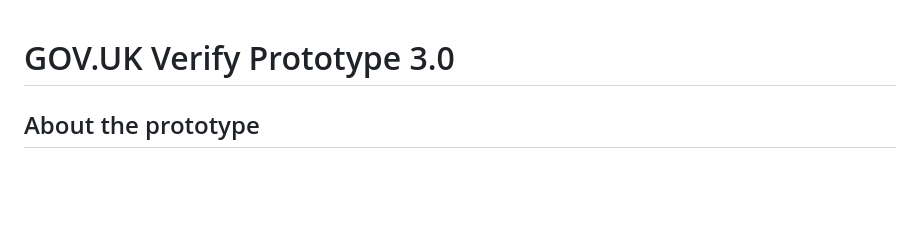
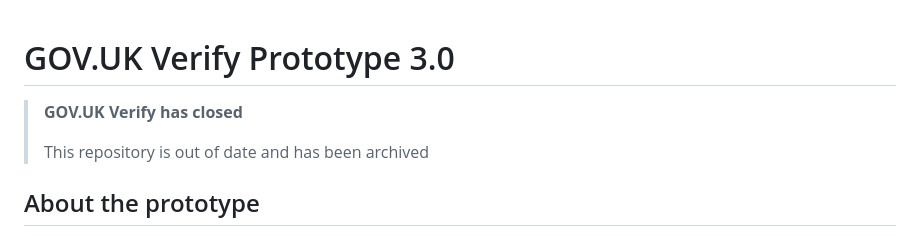
Before and after one commit to alphagov/helping-users-sign-in-hints, a Markdown page: README.md, the part around the change. GitHub-like rendering; blank space fills up the shorter version.

Commit message:
Update README.md to mark repo as archived

```diff
--- a/README.md
+++ b/README.md
@@ -1,6 +1,9 @@
 # GOV.UK Verify Prototype 3.0
 
 
+>**GOV.UK Verify has closed**
+>
+>This repository is out of date and has been archived
 
 ## About the prototype
 
```
